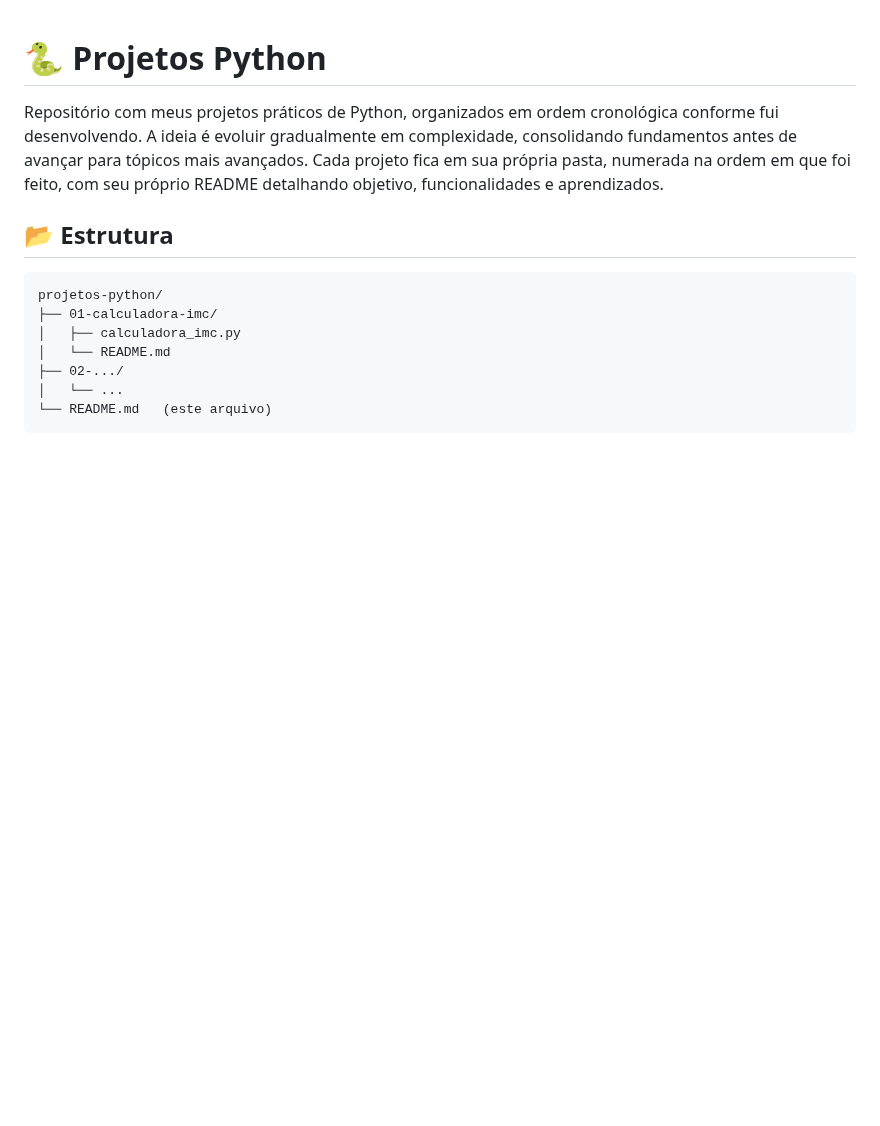
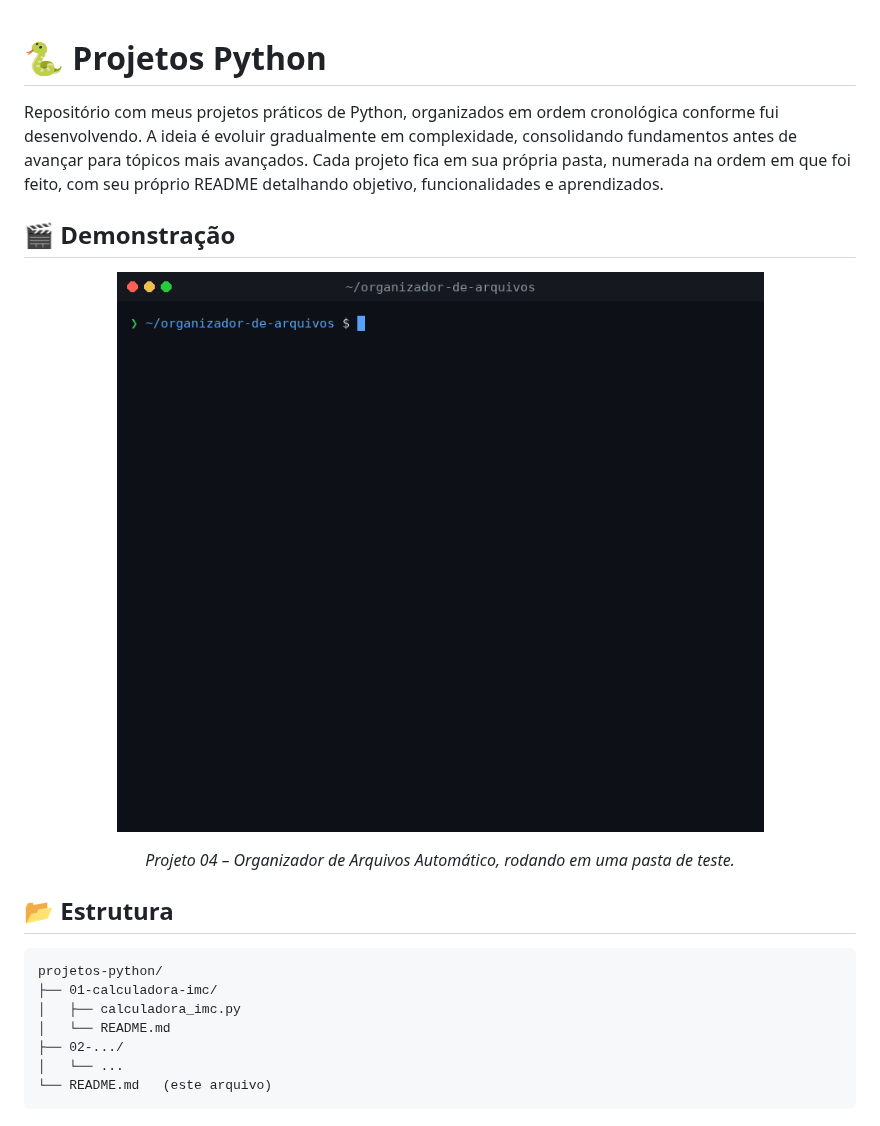
Before and after one commit to futuremltz/Projetos-em-Python, a Markdown page: README.md, the part around the change. Rendered like a GitHub page; pictures changed too: assets/organizador-demo.gif (added); blank space fills up the shorter version.

Commit message:
docs: adiciona GIF de demonstração ao README

````diff
--- a/README.md
+++ b/README.md
@@ -1,6 +1,14 @@
 # 🐍 Projetos Python
 Repositório com meus projetos práticos de Python, organizados em ordem cronológica conforme fui desenvolvendo. A ideia é evoluir gradualmente em complexidade, consolidando fundamentos antes de avançar para tópicos mais avançados.
 Cada projeto fica em sua própria pasta, numerada na ordem em que foi feito, com seu próprio README detalhando objetivo, funcionalidades e aprendizados.
+## 🎬 Demonstração
+
+<p align="center">
+  <img src="assets/organizador-demo.gif" alt="Organizador separando os arquivos de uma pasta por tipo" />
+</p>
+
+<p align="center"><i>Projeto 04 – Organizador de Arquivos Automático, rodando em uma pasta de teste.</i></p>
+
 ## 📂 Estrutura
 ```
 projetos-python/
````
Also changed, not shown: 04-Organizador-de-Arquivos-Automático/README.md (+8 -0 lines).
